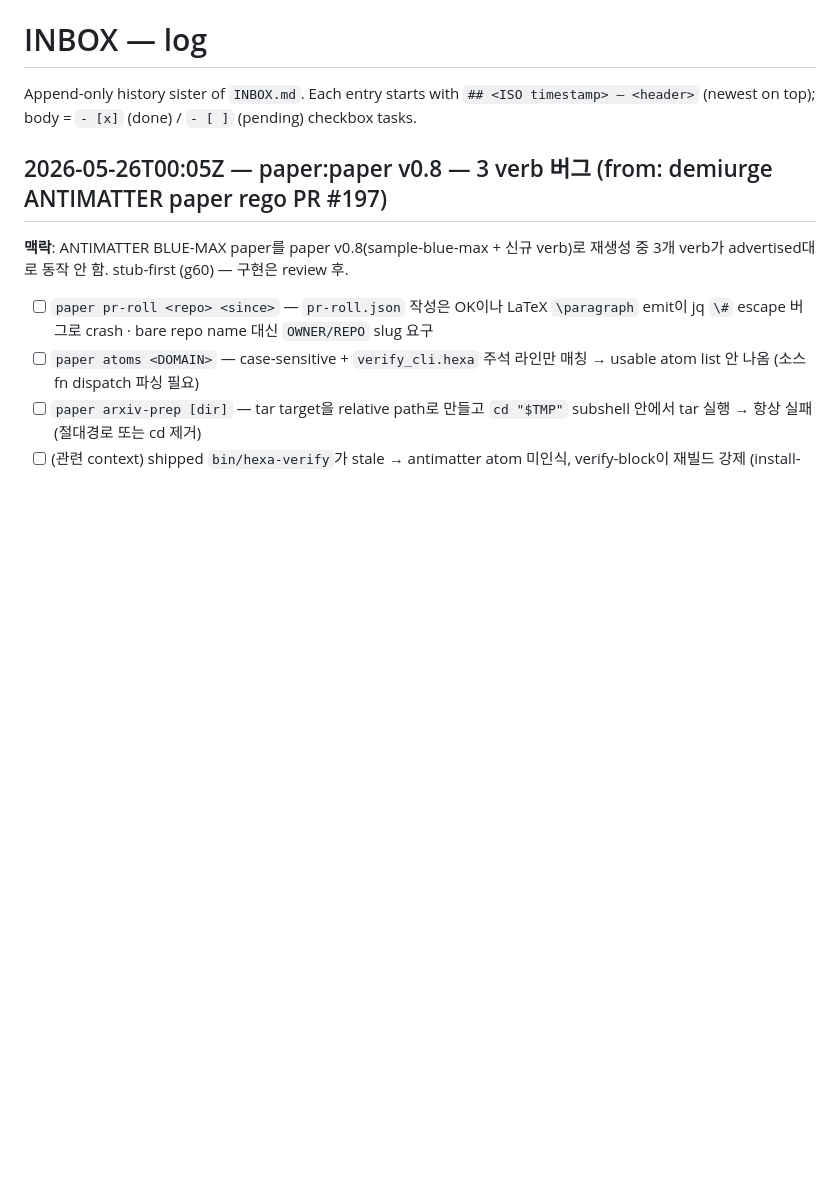
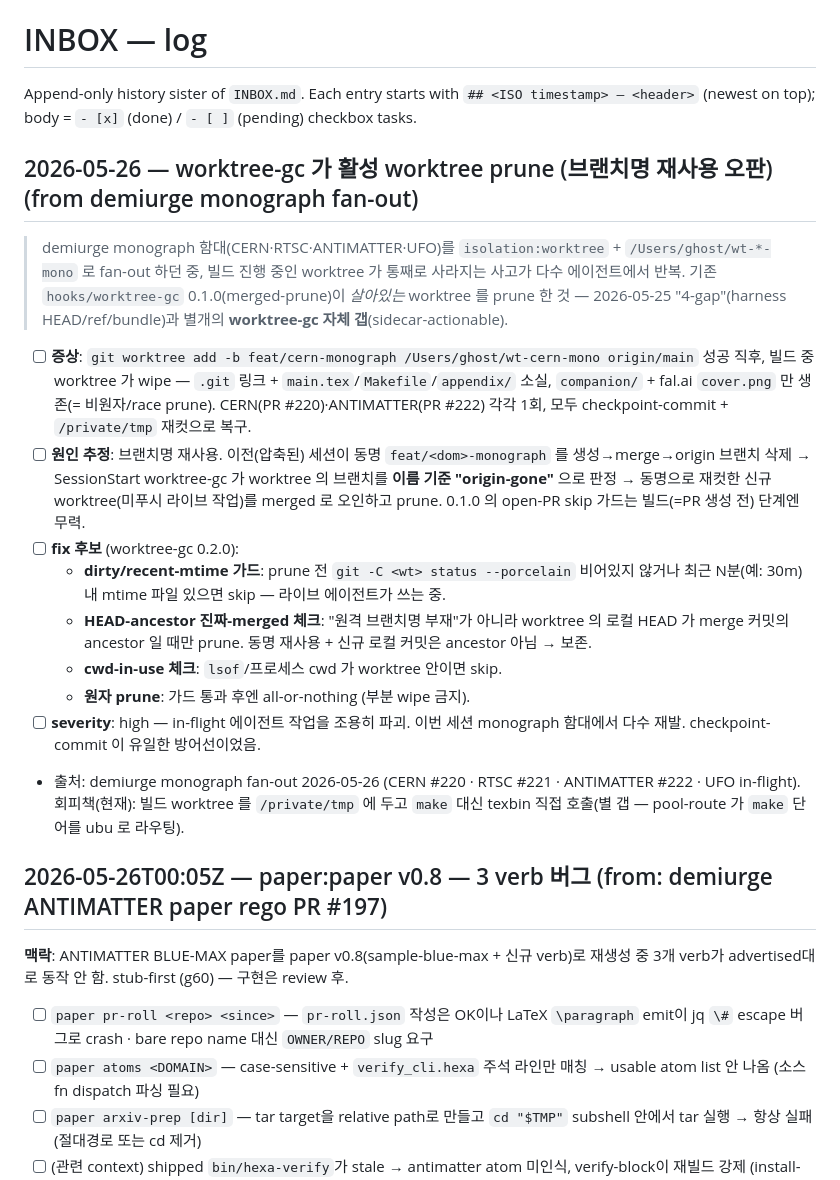
Before and after one commit to dancinlab/sidecar, a Markdown page: INBOX.log.md, the part around the change. GitHub-like rendering; blank space fills up the shorter version.

Commit message:
inbox: worktree-gc 0.1.0 가 활성 worktree prune (브랜치명 재사용 오판) — demiurge monograph fan-out 핸드오프
worktree-gc 가 빌드 중인 wt-*-mono 를 mid-task wipe (CERN #220·ANTIMATTER #222).
원인 추정: 동명 브랜치 재사용 → origin-gone 오판. fix 후보 4종 (dirty/mtime·
HEAD-ancestor·cwd-in-use·원자 prune) → worktree-gc 0.2.0.

Co-Authored-By: Claude Opus 4.7 (1M context) <noreply@anthropic.com>

```diff
--- a/INBOX.log.md
+++ b/INBOX.log.md
@@ -1,6 +1,20 @@
 # INBOX — log
 
 Append-only history sister of `INBOX.md`. Each entry starts with `## <ISO timestamp> — <header>` (newest on top); body = `- [x]` (done) / `- [ ]` (pending) checkbox tasks.
+
+## 2026-05-26 — worktree-gc 가 활성 worktree prune (브랜치명 재사용 오판) (from demiurge monograph fan-out)
+
+> demiurge monograph 함대(CERN·RTSC·ANTIMATTER·UFO)를 `isolation:worktree` + `/Users/ghost/wt-*-mono` 로 fan-out 하던 중, 빌드 진행 중인 worktree 가 통째로 사라지는 사고가 다수 에이전트에서 반복. 기존 `hooks/worktree-gc` 0.1.0(merged-prune)이 *살아있는* worktree 를 prune 한 것 — 2026-05-25 "4-gap"(harness HEAD/ref/bundle)과 별개의 **worktree-gc 자체 갭**(sidecar-actionable).
+
+- [ ] **증상**: `git worktree add -b feat/cern-monograph /Users/ghost/wt-cern-mono origin/main` 성공 직후, 빌드 중 worktree 가 wipe — `.git` 링크 + `main.tex`/`Makefile`/`appendix/` 소실, `companion/` + fal.ai `cover.png` 만 생존(= 비원자/race prune). CERN(PR #220)·ANTIMATTER(PR #222) 각각 1회, 모두 checkpoint-commit + `/private/tmp` 재컷으로 복구.
+- [ ] **원인 추정**: 브랜치명 재사용. 이전(압축된) 세션이 동명 `feat/<dom>-monograph` 를 생성→merge→origin 브랜치 삭제 → SessionStart worktree-gc 가 worktree 의 브랜치를 **이름 기준 "origin-gone"** 으로 판정 → 동명으로 재컷한 신규 worktree(미푸시 라이브 작업)를 merged 로 오인하고 prune. 0.1.0 의 open-PR skip 가드는 빌드(=PR 생성 전) 단계엔 무력.
+- [ ] **fix 후보** (worktree-gc 0.2.0):
+    - **dirty/recent-mtime 가드**: prune 전 `git -C <wt> status --porcelain` 비어있지 않거나 최근 N분(예: 30m) 내 mtime 파일 있으면 skip — 라이브 에이전트가 쓰는 중.
+    - **HEAD-ancestor 진짜-merged 체크**: "원격 브랜치명 부재"가 아니라 worktree 의 로컬 HEAD 가 merge 커밋의 ancestor 일 때만 prune. 동명 재사용 + 신규 로컬 커밋은 ancestor 아님 → 보존.
+    - **cwd-in-use 체크**: `lsof`/프로세스 cwd 가 worktree 안이면 skip.
+    - **원자 prune**: 가드 통과 후엔 all-or-nothing (부분 wipe 금지).
+- [ ] **severity**: high — in-flight 에이전트 작업을 조용히 파괴. 이번 세션 monograph 함대에서 다수 재발. checkpoint-commit 이 유일한 방어선이었음.
+- 출처: demiurge monograph fan-out 2026-05-26 (CERN #220 · RTSC #221 · ANTIMATTER #222 · UFO in-flight). 회피책(현재): 빌드 worktree 를 `/private/tmp` 에 두고 `make` 대신 texbin 직접 호출(별 갭 — pool-route 가 `make` 단어를 ubu 로 라우팅).
 
 ## 2026-05-26T00:05Z — paper:paper v0.8 — 3 verb 버그 (from: demiurge ANTIMATTER paper rego PR #197)
 
```
Also changed, not shown: INBOX.md (+1 -0 lines).
